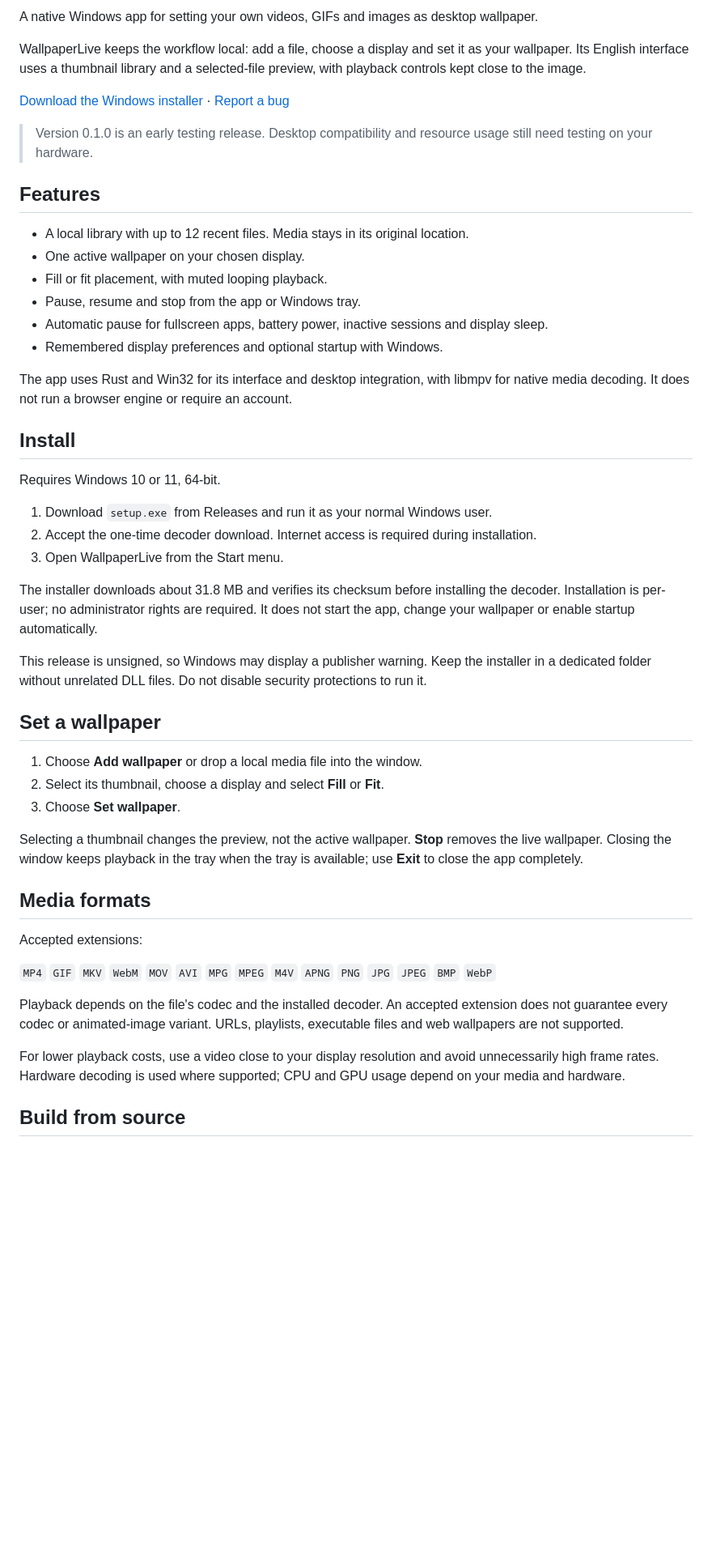
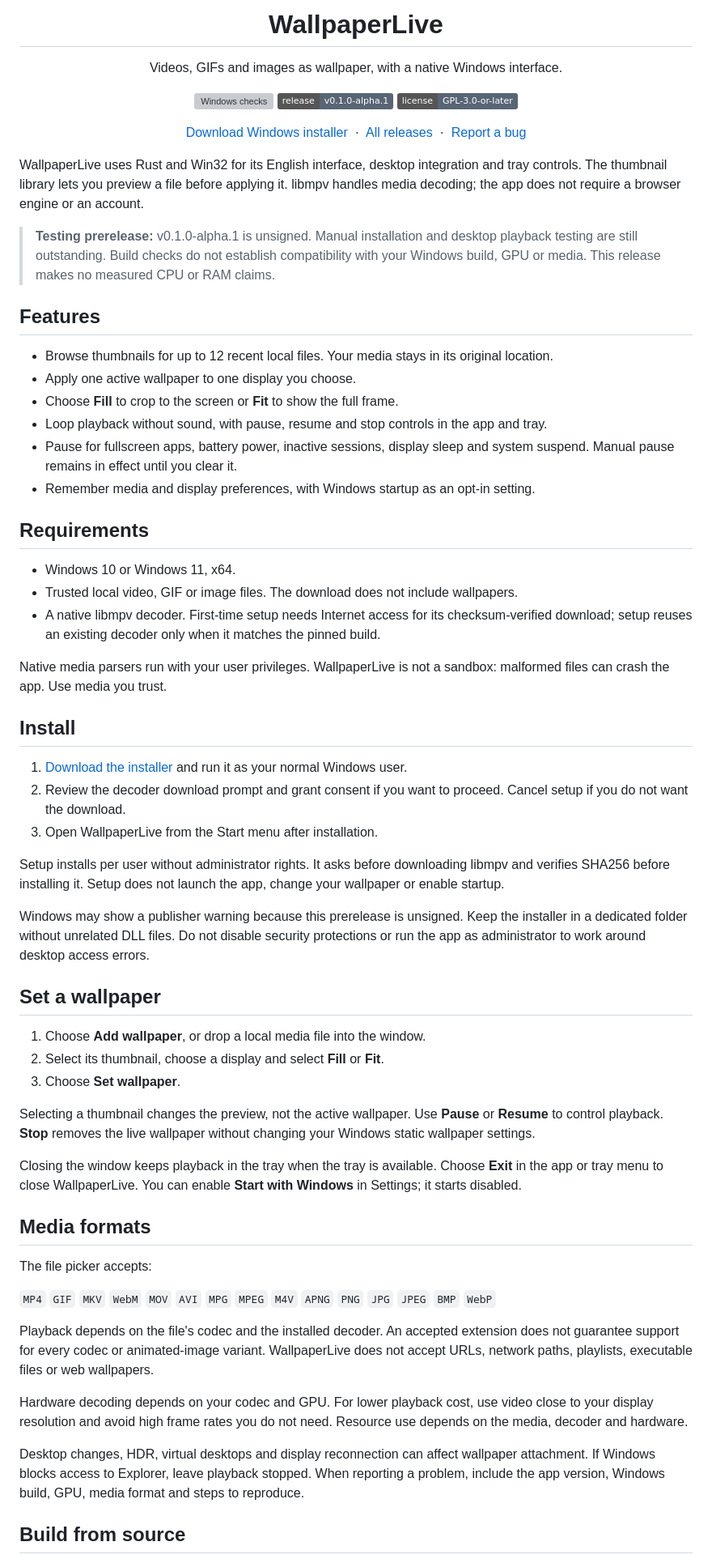
Before and after one commit to Raflyf/WallpaperLive, a Markdown page: README.md, the part around one of its changes. Shown at 81% size. Drawn GitHub-style; badges without logos; blank space fills up the shorter version; grey boxes are pictures that could not be loaded.

Commit message:
feat: brand WallpaperLive and ship named Windows installer

```diff
--- a/README.md
+++ b/README.md
@@ -2,52 +4,74 @@
 
-A native Windows app for setting your own videos, GIFs and images as desktop wallpaper.
+<h1 align="center">WallpaperLive</h1>
 
-WallpaperLive keeps the workflow local: add a file, choose a display and set it as your wallpaper. Its English interface uses a thumbnail library and a selected-file preview, with playback controls kept close to the image.
+<p align="center">Videos, GIFs and images as wallpaper, with a native Windows interface.</p>
 
-[Download the Windows installer](https://github.com/Raflyf/WallpaperLive/releases) · [Report a bug](https://github.com/Raflyf/WallpaperLive/issues)
+<p align="center">
+  <a href="https://github.com/Raflyf/WallpaperLive/actions/workflows/ci.yml"><img src="https://github.com/Raflyf/WallpaperLive/actions/workflows/ci.yml/badge.svg" alt="Windows checks"></a>
+  <a href="https://github.com/Raflyf/WallpaperLive/releases/tag/v0.1.0-alpha.1"><img src="https://img.shields.io/badge/release-v0.1.0--alpha.1-586575" alt="Release v0.1.0-alpha.1"></a>
+  <a href="LICENSE"><img src="https://img.shields.io/badge/license-GPL--3.0--or--later-586575" alt="GPL-3.0-or-later license"></a>
+</p>
 
-> Version 0.1.0 is an early testing release. Desktop compatibility and resource usage still need testing on your hardware.
+<p align="center">
+  <a href="https://github.com/Raflyf/WallpaperLive/releases/download/v0.1.0-alpha.1/wallpaperlivesetup.exe">Download Windows installer</a>
+  &nbsp;·&nbsp;
+  <a href="https://github.com/Raflyf/WallpaperLive/releases">All releases</a>
+  &nbsp;·&nbsp;
+  <a href="https://github.com/Raflyf/WallpaperLive/issues">Report a bug</a>
+</p>
+
+WallpaperLive uses Rust and Win32 for its English interface, desktop integration and tray controls. The thumbnail library lets you preview a file before applying it. libmpv handles media decoding; the app does not require a browser engine or an account.
+
+> **Testing prerelease:** v0.1.0-alpha.1 is unsigned. Manual installation and desktop playback testing are still outstanding. Build checks do not establish compatibility with your Windows build, GPU or media. This release makes no measured CPU or RAM claims.
 
 ## Features
 
-- A local library with up to 12 recent files. Media stays in its original location.
-- One active wallpaper on your chosen display.
-- Fill or fit placement, with muted looping playback.
-- Pause, resume and stop from the app or Windows tray.
-- Automatic pause for fullscreen apps, battery power, inactive sessions and display sleep.
-- Remembered display preferences and optional startup with Windows.
+- Browse thumbnails for up to 12 recent local files. Your media stays in its original location.
+- Apply one active wallpaper to one display you choose.
+- Choose **Fill** to crop to the screen or **Fit** to show the full frame.
+- Loop playback without sound, with pause, resume and stop controls in the app and tray.
+- Pause for fullscreen apps, battery power, inactive sessions, display sleep and system suspend. Manual pause remains in effect until you clear it.
+- Remember media and display preferences, with Windows startup as an opt-in setting.
 
-The app uses Rust and Win32 for its interface and desktop integration, with libmpv for native media decoding. It does not run a browser engine or require an account.
+## Requirements
+
+- Windows 10 or Windows 11, x64.
+- Trusted local video, GIF or image files. The download does not include wallpapers.
+- A native libmpv decoder. First-time setup needs Internet access for its checksum-verified download; setup reuses an existing decoder only when it matches the pinned build.
+
+Native media parsers run with your user privileges. WallpaperLive is not a sandbox: malformed files can crash the app. Use media you trust.
 
 ## Install
 
-Requires Windows 10 or 11, 64-bit.
+1. [Download the installer](https://github.com/Raflyf/WallpaperLive/releases/download/v0.1.0-alpha.1/wallpaperlivesetup.exe) and run it as your normal Windows user.
+2. Review the decoder download prompt and grant consent if you want to proceed. Cancel setup if you do not want the download.
+3. Open WallpaperLive from the Start menu after installation.
 
-1. Download `setup.exe` from Releases and run it as your normal Windows user.
-2. Accept the one-time decoder download. Internet access is required during installation.
-3. Open WallpaperLive from the Start menu.
+Setup installs per user without administrator rights. It asks before downloading libmpv and verifies SHA256 before installing it. Setup does not launch the app, change your wallpaper or enable startup.
 
-The installer downloads about 31.8 MB and verifies its checksum before installing the decoder. Installation is per-user; no administrator rights are required. It does not start the app, change your wallpaper or enable startup automatically.
-
-This release is unsigned, so Windows may display a publisher warning. Keep the installer in a dedicated folder without unrelated DLL files. Do not disable security protections to run it.
+Windows may show a publisher warning because this prerelease is unsigned. Keep the installer in a dedicated folder without unrelated DLL files. Do not disable security protections or run the app as administrator to work around desktop access errors.
 
 ## Set a wallpaper
 
-1. Choose **Add wallpaper** or drop a local media file into the window.
+1. Choose **Add wallpaper**, or drop a local media file into the window.
 2. Select its thumbnail, choose a display and select **Fill** or **Fit**.
 3. Choose **Set wallpaper**.
 
-Selecting a thumbnail changes the preview, not the active wallpaper. **Stop** removes the live wallpaper. Closing the window keeps playback in the tray when the tray is available; use **Exit** to close the app completely.
+Selecting a thumbnail changes the preview, not the active wallpaper. Use **Pause** or **Resume** to control playback. **Stop** removes the live wallpaper without changing your Windows static wallpaper settings.
+
+Closing the window keeps playback in the tray when the tray is available. Choose **Exit** in the app or tray menu to close WallpaperLive. You can enable **Start with Windows** in Settings; it starts disabled.
 
 ## Media formats
 
-Accepted extensions:
+The file picker accepts:
 
 `MP4` `GIF` `MKV` `WebM` `MOV` `AVI` `MPG` `MPEG` `M4V` `APNG` `PNG` `JPG` `JPEG` `BMP` `WebP`
 
-Playback depends on the file's codec and the installed decoder. An accepted extension does not guarantee every codec or animated-image variant. URLs, playlists, executable files and web wallpapers are not supported.
+Playback depends on the file's codec and the installed decoder. An accepted extension does not guarantee support for every codec or animated-image variant. WallpaperLive does not accept URLs, network paths, playlists, executable files or web wallpapers.
 
-For lower playback costs, use a video close to your display resolution and avoid unnecessarily high frame rates. Hardware decoding is used where supported; CPU and GPU usage depend on your media and hardware.
+Hardware decoding depends on your codec and GPU. For lower playback cost, use video close to your display resolution and avoid high frame rates you do not need. Resource use depends on the media, decoder and hardware.
+
+Desktop changes, HDR, virtual desktops and display reconnection can affect wallpaper attachment. If Windows blocks access to Explorer, leave playback stopped. When reporting a problem, include the app version, Windows build, GPU, media format and steps to reproduce.
 
 ## Build from source
 
```
Also changed, not shown: other parts of README.md (+12 -14 lines), assets/wallpaperlive.png (added), 6 other files.
